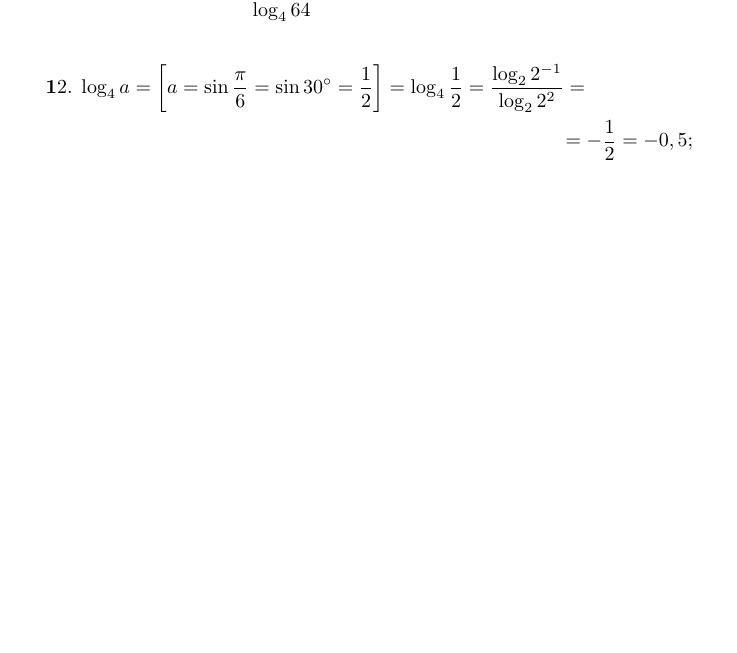
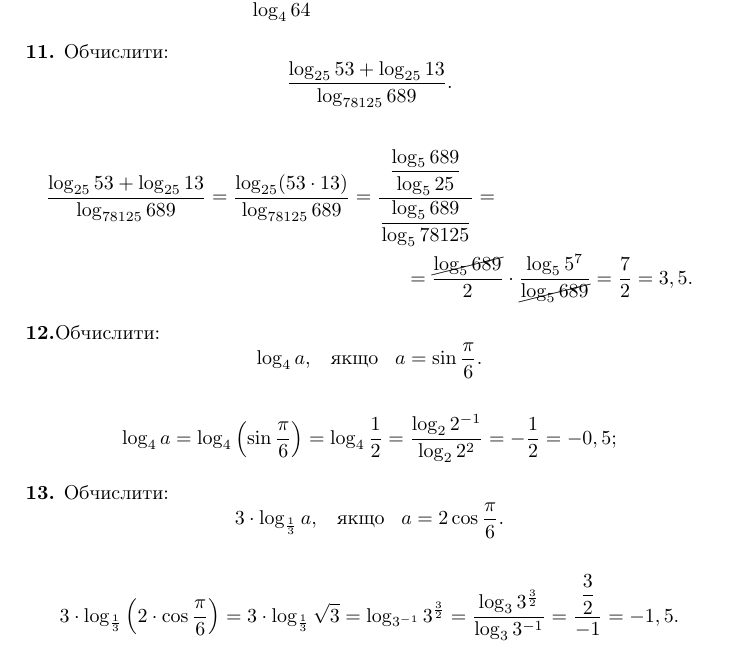
Before and after one commit to Voviken/Tex.TasksSolutions, a LaTeX book (main.tex, which reads chapters/chapter_2.tex): part of page 19 of 36, cut so that both start at the same text, the shorter picture padded with empty space. Compiled offline with pdfLaTeX.

Commit message:
Modified chapter 2.

```diff
--- a/chapters/chapter_2.tex
+++ b/chapters/chapter_2.tex
@@ -101,15 +101,39 @@ $$
 \cancel{\left(\log_{4}325\right)}\cdot\dfrac{\log_{4}64}{\cancel{\log_{4}325}}=
 \log_{4}64=3.
 \end{multline*}
+\textbf{11.} Обчислити:
+$$
+\dfrac{\log_{25}53+\log_{25}13}{\log_{78125}{689}}.
+$$
 \begin{multline*}
-{\mathbf 12.}\;
-\log_4 a =
-\left[a = \sin \frac{\pi}{6} = \sin 30^\circ = \frac{1}{2}\right] =
+\dfrac{\log_{25}53+\log_{25}13}{\log_{78125}{689}}=
+\dfrac{\log_{25}(53\cdot13)}{\log_{78125}689}=
+\dfrac{\dfrac{\log_{5}689}{\log_{5}25}}{\dfrac{\log_{5}689}{\log_{5}78125}}=\\
+=\dfrac{\cancel{\log_{5}689}}{2}\cdot\dfrac{\log_{5}5^7}{\cancel{\log_{5}689}}=
+\dfrac{7}{2}=3,5.
+\end{multline*}
+\textbf{12.}Обчислити:
+$$
+\log_4 a, \;\;\; \mbox{якщо} \;\;\; a=\sin\dfrac{\pi}{6}.
+$$
+\begin{gather*}
+\log_{4}a=
+\log_{4}\left(\sin\dfrac{\pi}{6}\right)=
 \log_4 \frac{1}{2} =
-\frac{\log_2 2^{-1}}{\log_2 2^2} =\\
-= -\frac{1}{2} = -0,5;
-\end{multline*}
-
+\frac{\log_2 2^{-1}}{\log_2 2^2}=
+-\frac{1}{2} = -0,5;
+\end{gather*}
+\textbf{13.} Обчислити:
+$$
+3\cdot\log_{\frac{1}{3}}a, \;\;\; \mbox{якщо} \;\;\; a=2\cos\dfrac{\pi}{6}.
+$$
+\begin{gather*}
+3\cdot\log_{\frac{1}{3}}\left(2\cdot\cos\dfrac{\pi}{6}\right)=
+3\cdot\log_{\frac{1}{3}}\sqrt{3}=
+\log_{3^{-1}}3^{\frac{3}{2}}=
+\dfrac{\log_{3}3^{\frac{3}{2}}}{\log_{3}3^{-1}}=
+\dfrac{\dfrac{3}{2}}{-1}=-1,5.
+\end{gather*}
 \begin{multline*}
 {\mathbf 24.}\;
 \frac{1}{\log_8 12} + \frac{1}{\log_{18} 12} =
```
